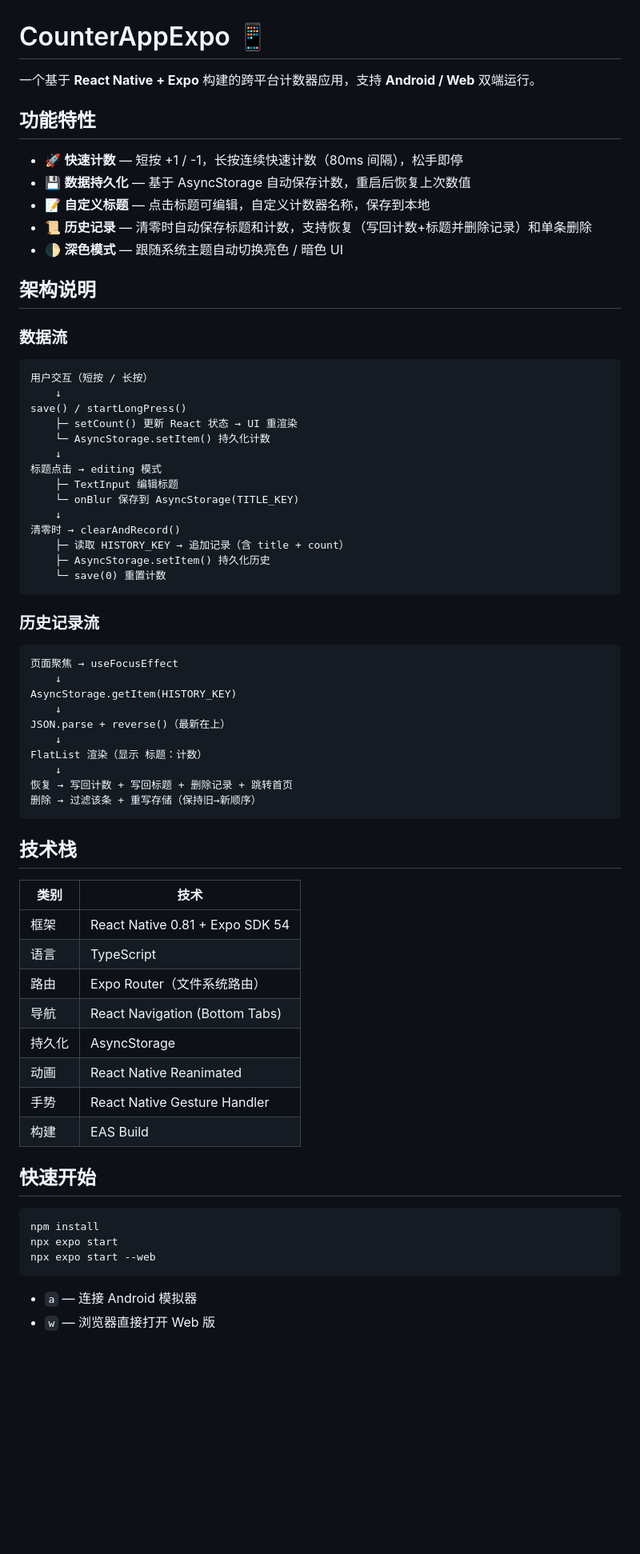
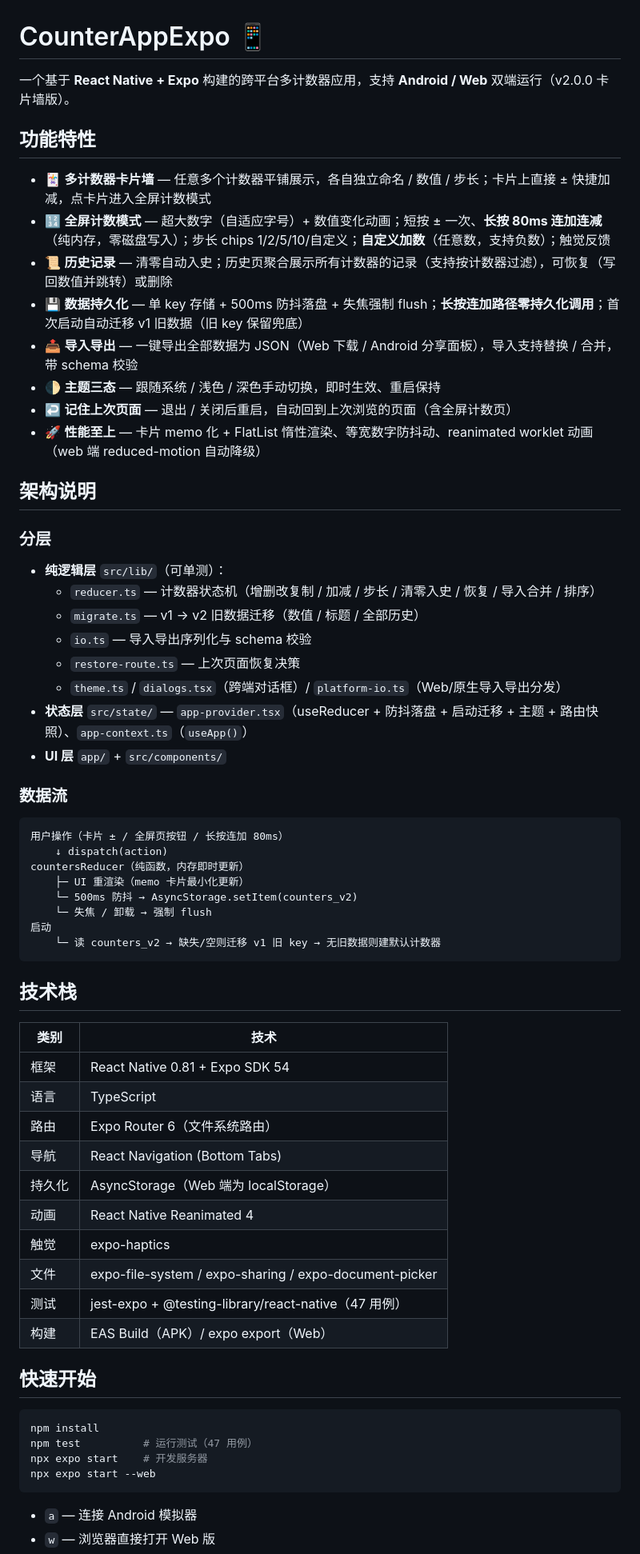
Before and after one commit to sumingdashuaige/counter-app, a Markdown page: README.md, the part around one of its changes. Shown at 80% size. GitHub-like rendering; blank space fills up the shorter version.

Commit message:
docs: update README to match v2 card wall

````diff
--- a/README.md
+++ b/README.md
@@ -1,49 +1,42 @@
 # CounterAppExpo 📱
 
-一个基于 **React Native + Expo** 构建的跨平台计数器应用，支持 **Android / Web** 双端运行。
+一个基于 **React Native + Expo** 构建的跨平台多计数器应用，支持 **Android / Web** 双端运行（v2.0.0 卡片墙版）。
 
 ## 功能特性
 
-- 🚀 **快速计数** — 短按 +1 / -1，长按连续快速计数（80ms 间隔），松手即停
-- 💾 **数据持久化** — 基于 AsyncStorage 自动保存计数，重启后恢复上次数值
-- 📝 **自定义标题** — 点击标题可编辑，自定义计数器名称，保存到本地
-- 📜 **历史记录** — 清零时自动保存标题和计数，支持恢复（写回计数+标题并删除记录）和单条删除
-- 🌓 **深色模式** — 跟随系统主题自动切换亮色 / 暗色 UI
+- 🃏 **多计数器卡片墙** — 任意多个计数器平铺展示，各自独立命名 / 数值 / 步长；卡片上直接 ± 快捷加减，点卡片进入全屏计数模式
+- 🔢 **全屏计数模式** — 超大数字（自适应字号）+ 数值变化动画；短按 ± 一次、**长按 80ms 连加连减**（纯内存，零磁盘写入）；步长 chips 1/2/5/10/自定义；**自定义加数**（任意数，支持负数）；触觉反馈
+- 📜 **历史记录** — 清零自动入史；历史页聚合展示所有计数器的记录（支持按计数器过滤），可恢复（写回数值并跳转）或删除
+- 💾 **数据持久化** — 单 key 存储 + 500ms 防抖落盘 + 失焦强制 flush；**长按连加路径零持久化调用**；首次启动自动迁移 v1 旧数据（旧 key 保留兜底）
+- 📤 **导入导出** — 一键导出全部数据为 JSON（Web 下载 / Android 分享面板），导入支持替换 / 合并，带 schema 校验
+- 🌓 **主题三态** — 跟随系统 / 浅色 / 深色手动切换，即时生效、重启保持
+- ↩️ **记住上次页面** — 退出 / 关闭后重启，自动回到上次浏览的页面（含全屏计数页）
+- 🚀 **性能至上** — 卡片 memo 化 + FlatList 惰性渲染、等宽数字防抖动、reanimated worklet 动画（web 端 reduced-motion 自动降级）
 
 ## 架构说明
+
+### 分层
+
+- **纯逻辑层** `src/lib/`（可单测）：
+  - `reducer.ts` — 计数器状态机（增删改复制 / 加减 / 步长 / 清零入史 / 恢复 / 导入合并 / 排序）
+  - `migrate.ts` — v1 → v2 旧数据迁移（数值 / 标题 / 全部历史）
+  - `io.ts` — 导入导出序列化与 schema 校验
+  - `restore-route.ts` — 上次页面恢复决策
+  - `theme.ts` / `dialogs.tsx`（跨端对话框）/ `platform-io.ts`（Web/原生导入导出分发）
+- **状态层** `src/state/` — `app-provider.tsx`（useReducer + 防抖落盘 + 启动迁移 + 主题 + 路由快照）、`app-context.ts`（`useApp()`）
+- **UI 层** `app/` + `src/components/`
 
 ### 数据流
 
 ```
-用户交互（短按 / 长按）
-    ↓
-save() / startLongPress()
-    ├─ setCount() 更新 React 状态 → UI 重渲染
-    └─ AsyncStorage.setItem() 持久化计数
-    ↓
-标题点击 → editing 模式
-    ├─ TextInput 编辑标题
-    └─ onBlur 保存到 AsyncStorage(TITLE_KEY)
-    ↓
-清零时 → clearAndRecord()
-    ├─ 读取 HISTORY_KEY → 追加记录（含 title + count）
-    ├─ AsyncStorage.setItem() 持久化历史
-    └─ save(0) 重置计数
-```
-
-### 历史记录流
-
-```
-页面聚焦 → useFocusEffect
-    ↓
-AsyncStorage.getItem(HISTORY_KEY)
-    ↓
-JSON.parse + reverse()（最新在上）
-    ↓
-FlatList 渲染（显示 标题：计数）
-    ↓
-恢复 → 写回计数 + 写回标题 + 删除记录 + 跳转首页
-删除 → 过滤该条 + 重写存储（保持旧→新顺序）
+用户操作（卡片 ± / 全屏页按钮 / 长按连加 80ms）
+    ↓ dispatch(action)
+countersReducer（纯函数，内存即时更新）
+    ├─ UI 重渲染（memo 卡片最小化更新）
+    └─ 500ms 防抖 → AsyncStorage.setItem(counters_v2)
+    └─ 失焦 / 卸载 → 强制 flush
+启动
+    └─ 读 counters_v2 → 缺失/空则迁移 v1 旧 key → 无旧数据则建默认计数器
 ```
 
 ## 技术栈
@@ -52,18 +45,21 @@ FlatList 渲染（显示 标题：计数）
 |------|------|
 | 框架 | React Native 0.81 + Expo SDK 54 |
 | 语言 | TypeScript |
-| 路由 | Expo Router（文件系统路由）|
+| 路由 | Expo Router 6（文件系统路由）|
 | 导航 | React Navigation (Bottom Tabs) |
-| 持久化 | AsyncStorage |
-| 动画 | React Native Reanimated |
-| 手势 | React Native Gesture Handler |
-| 构建 | EAS Build |
+| 持久化 | AsyncStorage（Web 端为 localStorage）|
+| 动画 | React Native Reanimated 4 |
+| 触觉 | expo-haptics |
+| 文件 | expo-file-system / expo-sharing / expo-document-picker |
+| 测试 | jest-expo + @testing-library/react-native（47 用例）|
+| 构建 | EAS Build（APK）/ expo export（Web）|
 
 ## 快速开始
 
 ```bash
 npm install
-npx expo start
+npm test          # 运行测试（47 用例）
+npx expo start    # 开发服务器
 npx expo start --web
 ```
 
````
Also changed, not shown: other parts of README.md (+28 -14 lines).
